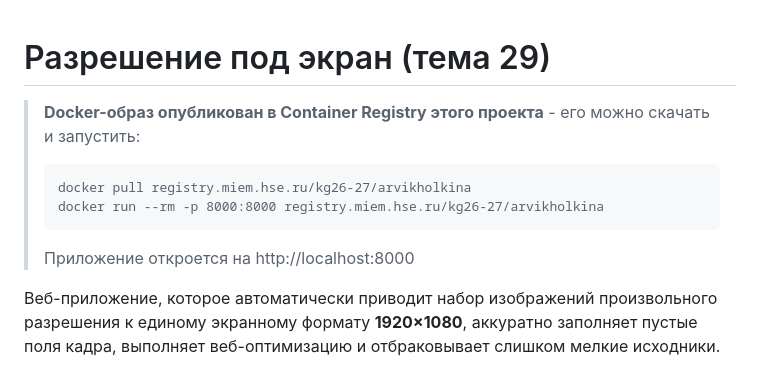
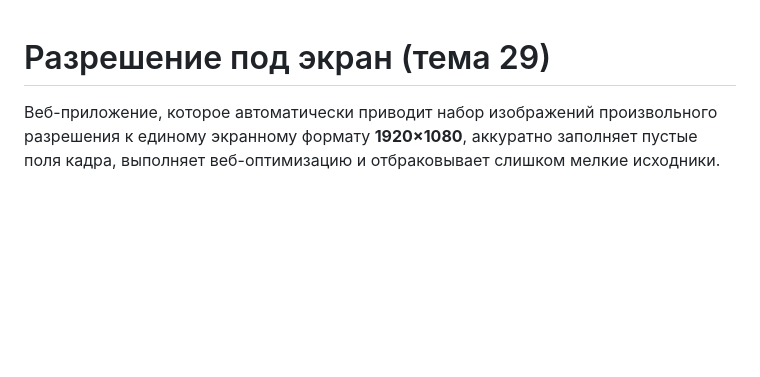
Before and after one commit to arinakholkina07/resolution-fit, a Markdown page: README.md, the part around the change. Drawn GitHub-style; blank space fills up the shorter version.

Commit message:
Убрала ссылку на registry МИЭМ

````diff
--- a/README.md
+++ b/README.md
@@ -1,13 +1,4 @@
 # Разрешение под экран (тема 29)
-> **Docker-образ опубликован в Container Registry этого проекта** - его можно
-> скачать и запустить:
->
-> ```
-> docker pull registry.miem.hse.ru/kg26-27/arvikholkina
-> docker run --rm -p 8000:8000 registry.miem.hse.ru/kg26-27/arvikholkina
-> ```
->
-> Приложение откроется на http://localhost:8000
 
 Веб-приложение, которое автоматически приводит набор изображений произвольного
 разрешения к единому экранному формату **1920×1080**, аккуратно заполняет пустые
````
